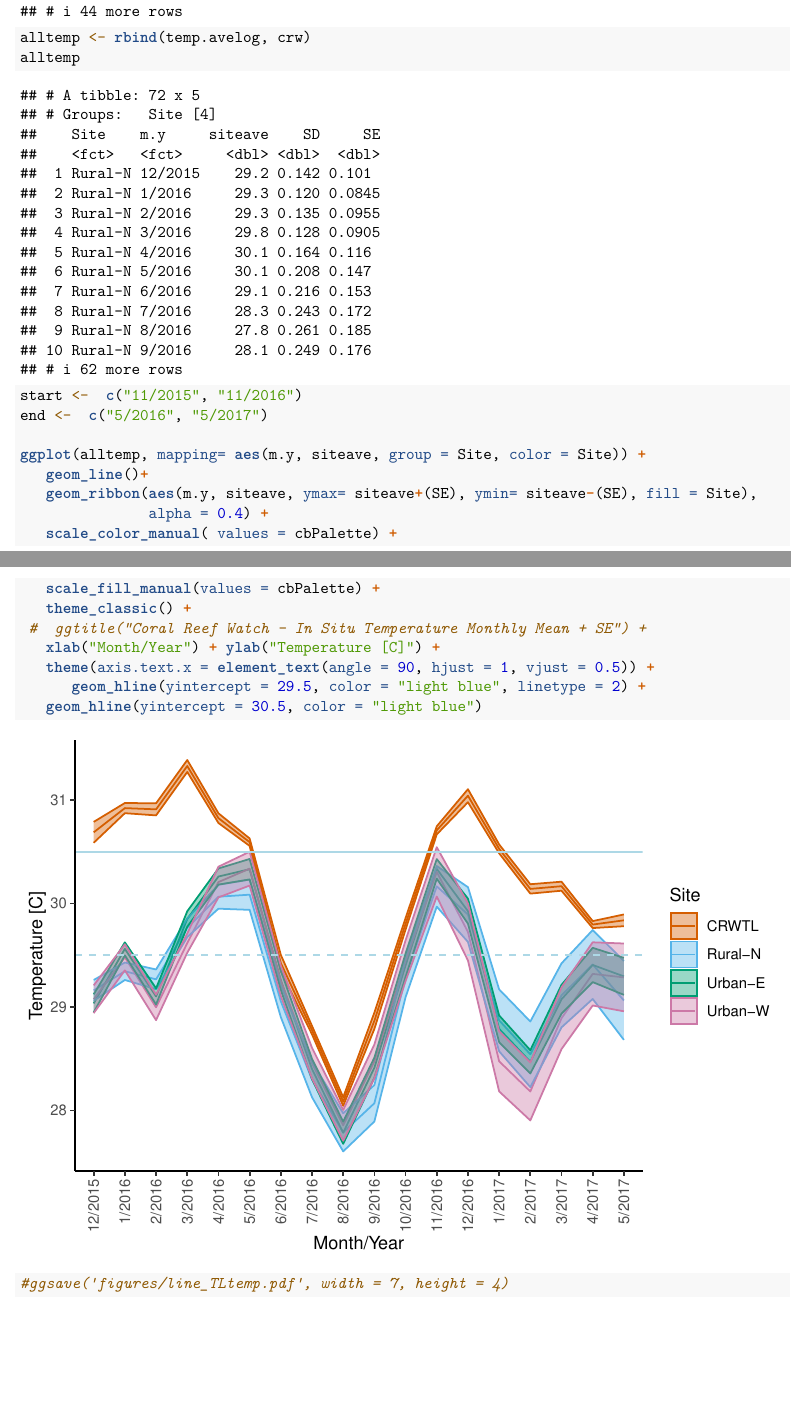
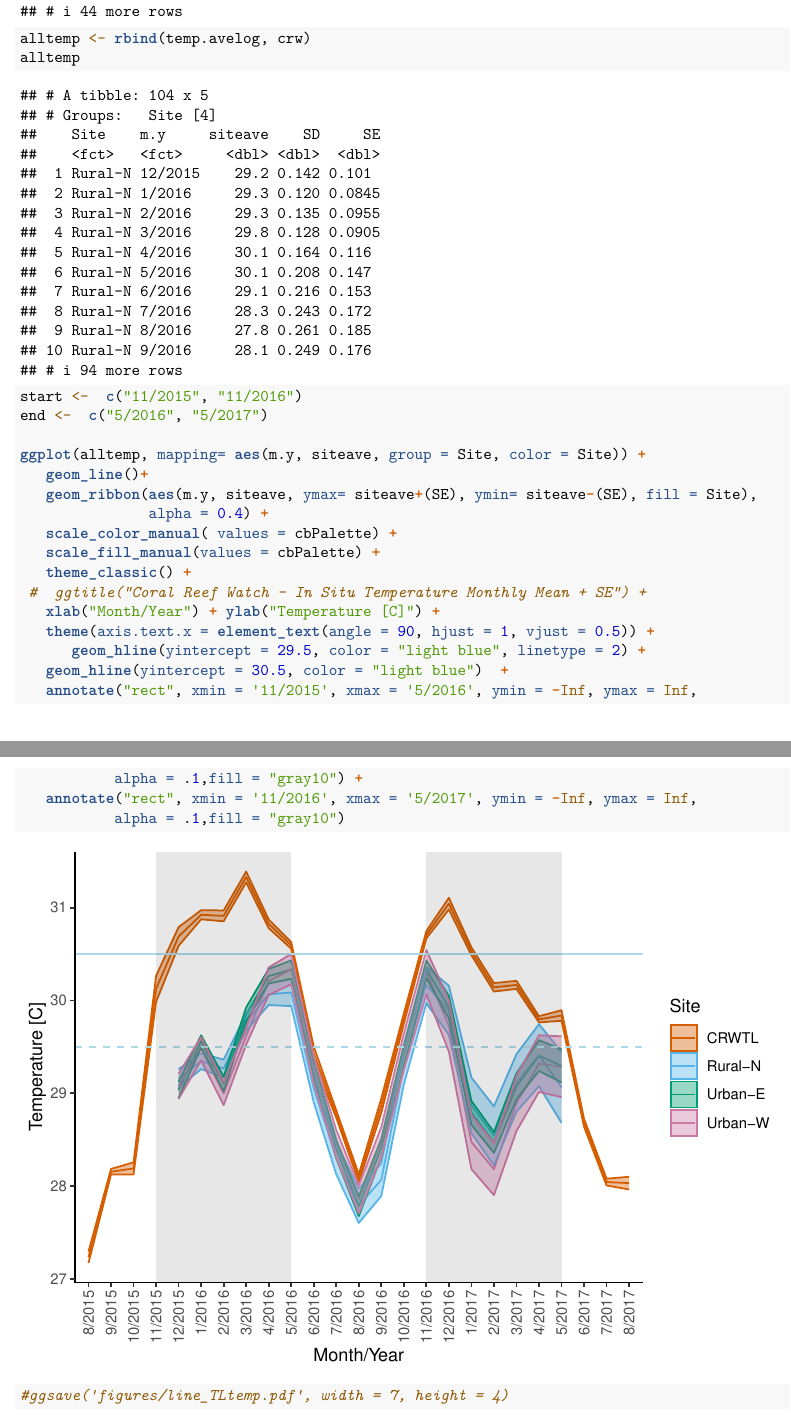
Before and after one commit to seaCatKim/Timor_surveys20152017, an R Markdown document (code/TL_alltemp_graph_stats_nodepth.Rmd): two parts of pages 5 and 6 of 24, joined at a grey line, cut so that both start at the same text, the shorter picture padded with empty space. Rendered offline with R 4.5, knitr and Pandoc, then LaTeX, with nearby package versions; code that draws random numbers runs with fixed seeds of ours.

Commit message:
added gray shaded background for monsoon season in temperature line plot

````diff
--- a/code/TL_alltemp_graph_stats_nodepth.Rmd
+++ b/code/TL_alltemp_graph_stats_nodepth.Rmd
@@ -7,6 +7,8 @@ output: pdf_document
 
 ```{r setup, include=FALSE}
 knitr::opts_chunk$set(echo = TRUE)
+
+Sys.setenv(R_GSCMD = "C:/Program Files/gs/gs9.54.0/bin/gswin64c.exe")
 
 library(tidyverse)
 library(here)
@@ -84,8 +86,8 @@ temp.same$Method <- relevel(temp.same$Method, ref = "sat")
 
 head(temp.same)
 
-crw <- temp.same %>%
-   filter( Method == "sat") %>%
+crw <- temp %>%
+   filter( Site == "CRWTL") %>%
    select(Site, m.y, Temp, sd, se)
 colnames(crw) <- c("Site", "m.y", "siteave", "SD", "SE")
 crw
@@ -123,7 +125,11 @@ ggplot(alltemp, mapping= aes(m.y, siteave, group = Site, color = Site)) +
    xlab("Month/Year") + ylab("Temperature [C]") +
    theme(axis.text.x = element_text(angle = 90, hjust = 1, vjust = 0.5)) +
       geom_hline(yintercept = 29.5, color = "light blue", linetype = 2) +
-   geom_hline(yintercept = 30.5, color = "light blue")
+   geom_hline(yintercept = 30.5, color = "light blue")  +
+   annotate("rect", xmin = '11/2015', xmax = '5/2016', ymin = -Inf, ymax = Inf,
+           alpha = .1,fill = "gray10") +
+   annotate("rect", xmin = '11/2016', xmax = '5/2017', ymin = -Inf, ymax = Inf,
+           alpha = .1,fill = "gray10")
 
 #ggsave('figures/line_TLtemp.pdf', width = 7, height = 4)
 ```
````
